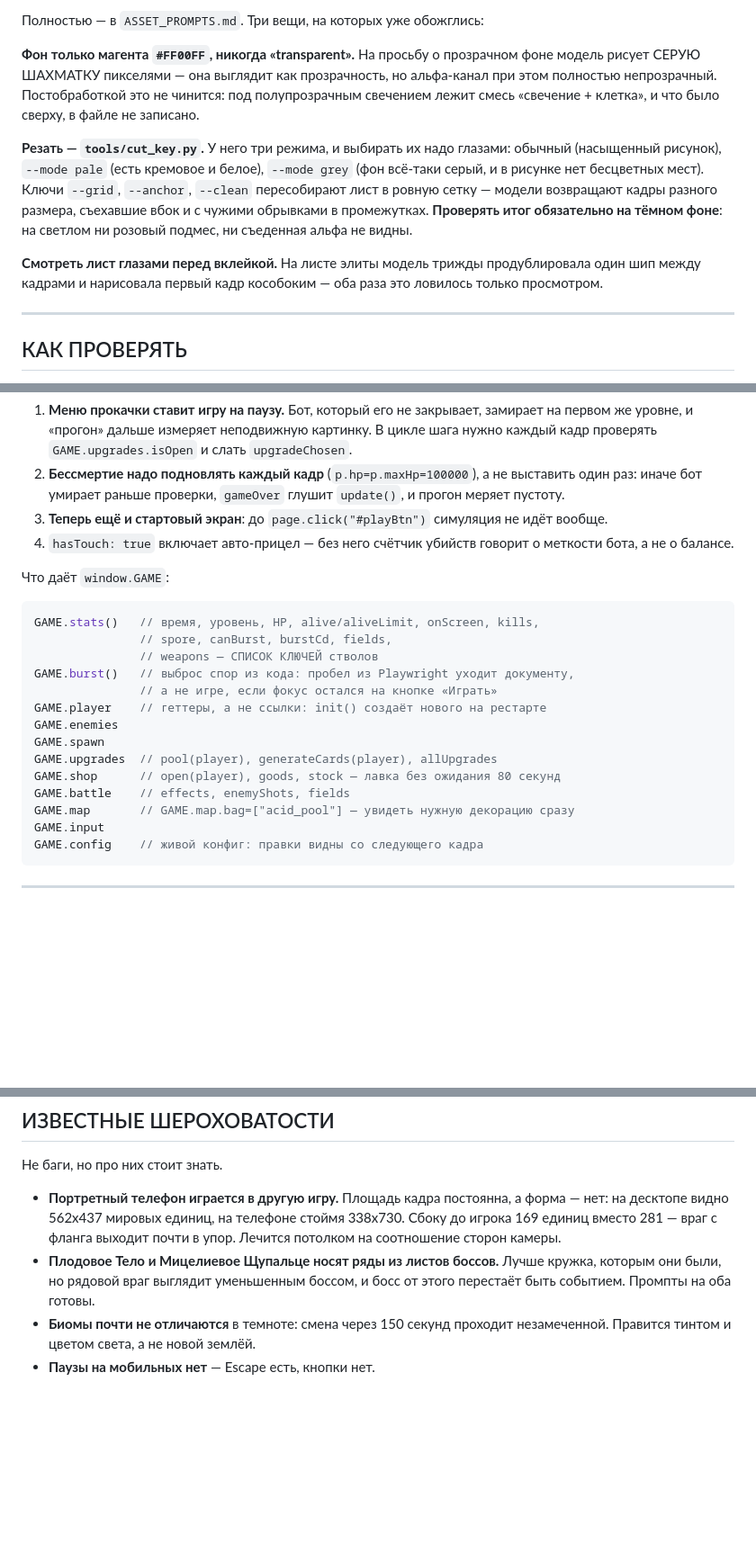
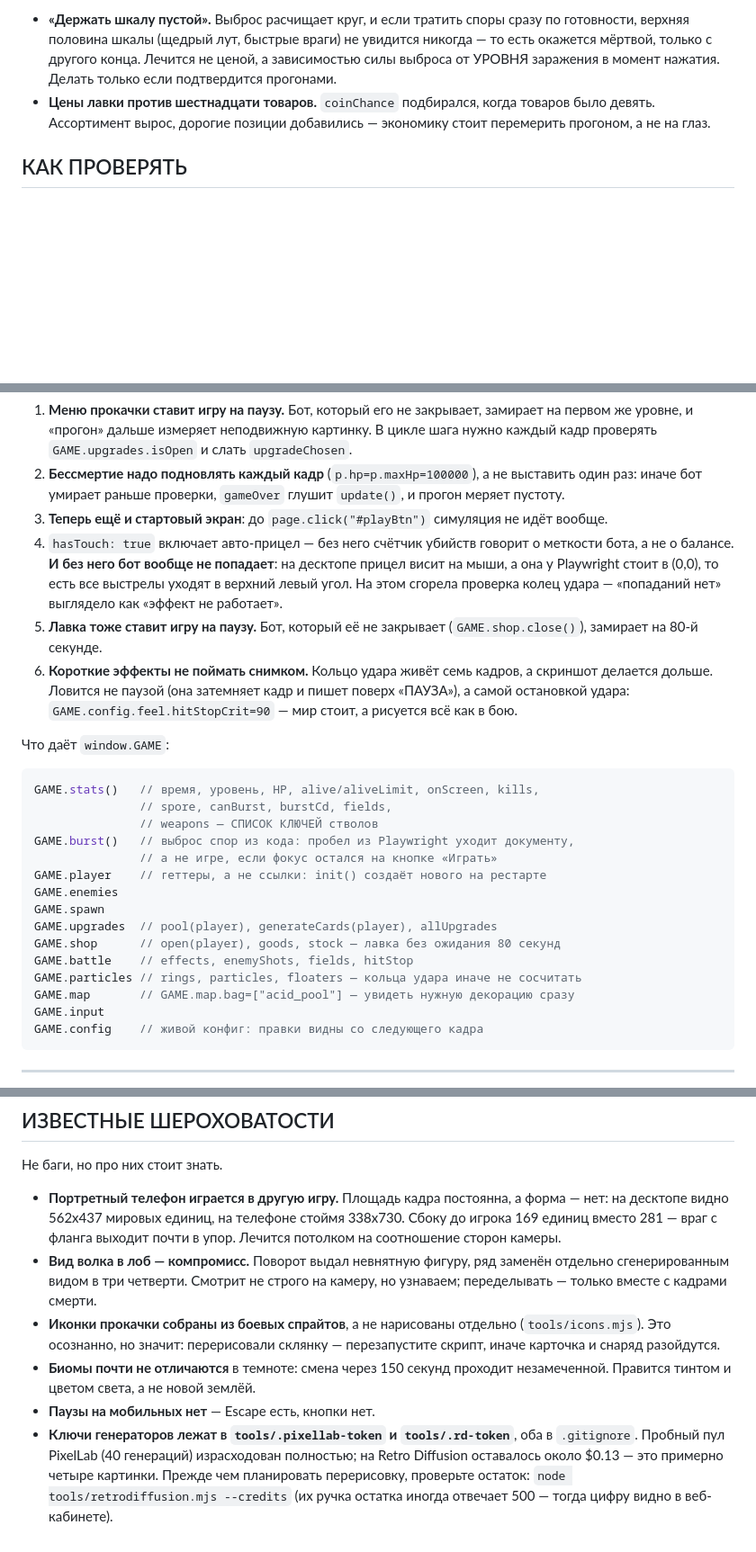
Before and after one commit to Fleuki/SporeGame, a Markdown page: docs/HANDOFF.md, 3 parts joined by grey strips. Shown at 90% size. GitHub-like rendering; blank space fills up the shorter version.

```diff
--- a/docs/HANDOFF.md
+++ b/docs/HANDOFF.md
@@ -350,24 +327,11 @@ node tools/pixellab.mjs --out=enemies/spore_bat.png --size=64 \
-Полностью — в `ASSET_PROMPTS.md`. Три вещи, на которых уже обожглись:
-
-**Фон только магента `#FF00FF`, никогда «transparent».** На просьбу о
-прозрачном фоне модель рисует СЕРУЮ ШАХМАТКУ пикселями — она выглядит как
-прозрачность, но альфа-канал при этом полностью непрозрачный. Постобработкой
-это не чинится: под полупрозрачным свечением лежит смесь «свечение + клетка»,
-и что было сверху, в файле не записано.
-
-**Резать — `tools/cut_key.py`.** У него три режима, и выбирать их надо
-глазами: обычный (насыщенный рисунок), `--mode pale` (есть кремовое и белое),
-`--mode grey` (фон всё-таки серый, и в рисунке нет бесцветных мест). Ключи
-`--grid`, `--anchor`, `--clean` пересобирают лист в ровную сетку — модели
-возвращают кадры разного размера, съехавшие вбок и с чужими обрывками в
-промежутках. **Проверять итог обязательно на тёмном фоне**: на светлом ни
-розовый подмес, ни съеденная альфа не видны.
-
-**Смотреть лист глазами перед вклейкой.** На листе элиты модель трижды
-продублировала один шип между кадрами и нарисовала первый кадр кособоким —
-оба раза это ловилось только просмотром.
-
----
+- **«Держать шкалу пустой».** Выброс расчищает круг, и если тратить споры
+  сразу по готовности, верхняя половина шкалы (щедрый лут, быстрые враги)
+  не увидится никогда — то есть окажется мёртвой, только с другого конца.
+  Лечится не ценой, а зависимостью силы выброса от УРОВНЯ заражения в момент
+  нажатия. Делать только если подтвердится прогонами.
+- **Цены лавки против шестнадцати товаров.** `coinChance` подбирался, когда
+  товаров было девять. Ассортимент вырос, дорогие позиции добавились —
+  экономику стоит перемерить прогоном, а не на глаз.
 
 ## КАК ПРОВЕРЯТЬ
 
@@ -391,7 +355,16 @@ node tools/pixellab.mjs --out=enemies/spore_bat.png --size=64 \
 3. **Теперь ещё и стартовый экран**: до `page.click("#playBtn")` симуляция не
    идёт вообще.
 4. `hasTouch: true` включает авто-прицел — без него счётчик убийств говорит о
-   меткости бота, а не о балансе.
+   меткости бота, а не о балансе. **И без него бот вообще не попадает**: на
+   десктопе прицел висит на мыши, а она у Playwright стоит в (0,0), то есть
+   все выстрелы уходят в верхний левый угол. На этом сгорела проверка колец
+   удара — «попаданий нет» выглядело как «эффект не работает».
+5. **Лавка тоже ставит игру на паузу.** Бот, который её не закрывает
+   (`GAME.shop.close()`), замирает на 80-й секунде.
+6. **Короткие эффекты не поймать снимком.** Кольцо удара живёт семь кадров, а
+   скриншот делается дольше. Ловится не паузой (она затемняет кадр и пишет
+   поверх «ПАУЗА»), а самой остановкой удара: `GAME.config.feel.hitStopCrit=90`
+   — мир стоит, а рисуется всё как в бою.
 
 Что даёт `window.GAME`:
 
@@ -406,7 +379,8 @@ GAME.enemies
 GAME.spawn
 GAME.upgrades  // pool(player), generateCards(player), allUpgrades
 GAME.shop      // open(player), goods, stock — лавка без ожидания 80 секунд
-GAME.battle    // effects, enemyShots, fields
+GAME.battle    // effects, enemyShots, fields, hitStop
+GAME.particles // rings, particles, floaters — кольца удара иначе не сосчитать
 GAME.map       // GAME.map.bag=["acid_pool"] — увидеть нужную декорацию сразу
 GAME.input
 GAME.config    // живой конфиг: правки видны со следующего кадра
@@ -442,9 +416,18 @@ GAME.config    // живой конфиг: правки видны со след
   форма — нет: на десктопе видно 562x437 мировых единиц, на телефоне стоймя
   338x730. Сбоку до игрока 169 единиц вместо 281 — враг с фланга выходит
   почти в упор. Лечится потолком на соотношение сторон камеры.
-- **Плодовое Тело и Мицелиевое Щупальце носят ряды из листов боссов.** Лучше
-  кружка, которым они были, но рядовой враг выглядит уменьшенным боссом, и
-  босс от этого перестаёт быть событием. Промпты на оба готовы.
+- **Вид волка в лоб — компромисс.** Поворот выдал невнятную фигуру, ряд
+  заменён отдельно сгенерированным видом в три четверти. Смотрит не строго на
+  камеру, но узнаваем; переделывать — только вместе с кадрами смерти.
+- **Иконки прокачки собраны из боевых спрайтов**, а не нарисованы отдельно
+  (`tools/icons.mjs`). Это осознанно, но значит: перерисовали склянку —
+  перезапустите скрипт, иначе карточка и снаряд разойдутся.
 - **Биомы почти не отличаются** в темноте: смена через 150 секунд проходит
   незамеченной. Правится тинтом и цветом света, а не новой землёй.
 - **Паузы на мобильных нет** — Escape есть, кнопки нет.
+- **Ключи генераторов лежат в `tools/.pixellab-token` и `tools/.rd-token`**,
+  оба в `.gitignore`. Пробный пул PixelLab (40 генераций) израсходован
+  полностью; на Retro Diffusion оставалось около $0.13 — это примерно четыре
+  картинки. Прежде чем планировать перерисовку, проверьте остаток:
+  `node tools/retrodiffusion.mjs --credits` (их ручка остатка иногда отвечает
+  500 — тогда цифру видно в веб-кабинете).
```
Also changed, not shown: other parts of docs/HANDOFF.md (+60 -83 lines).
